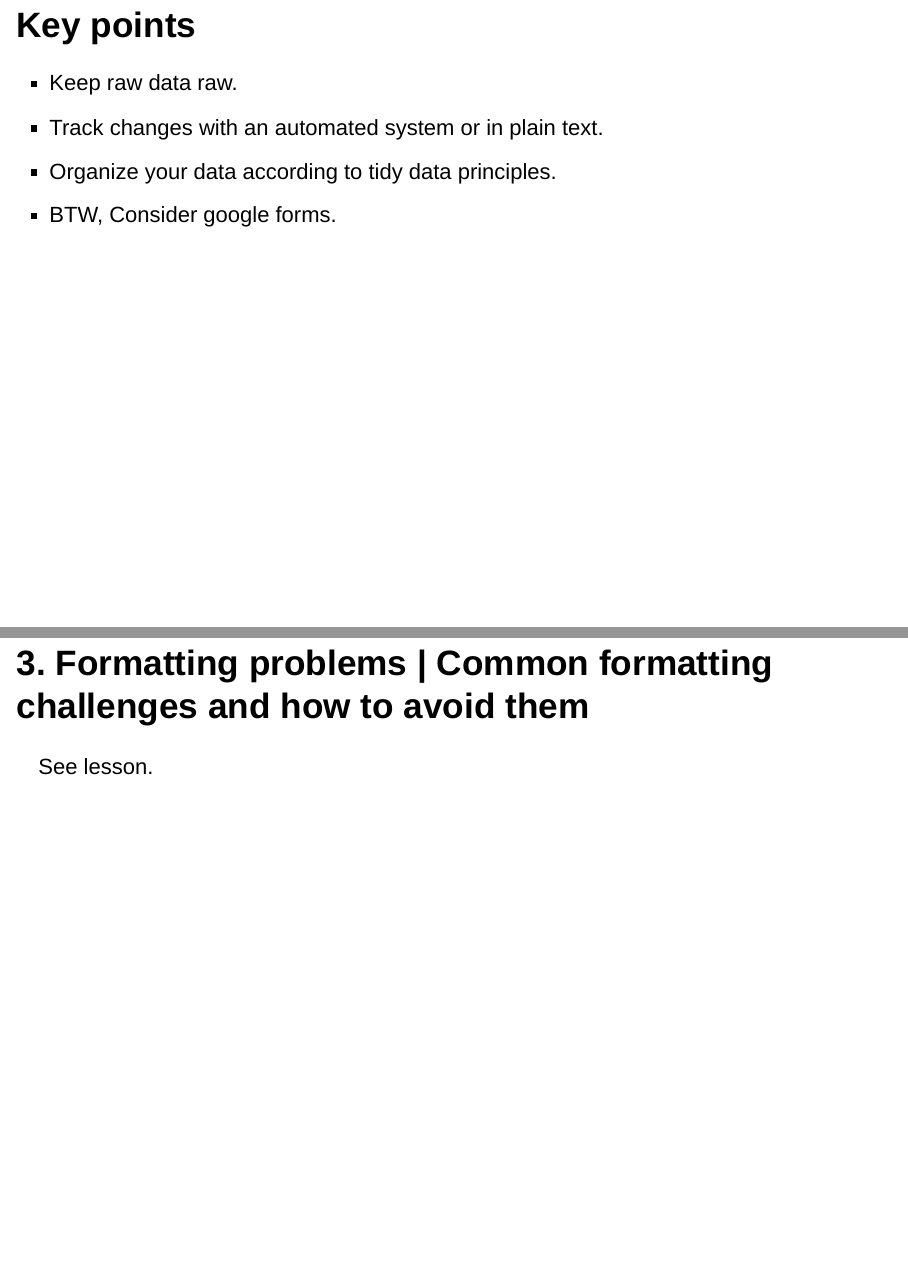
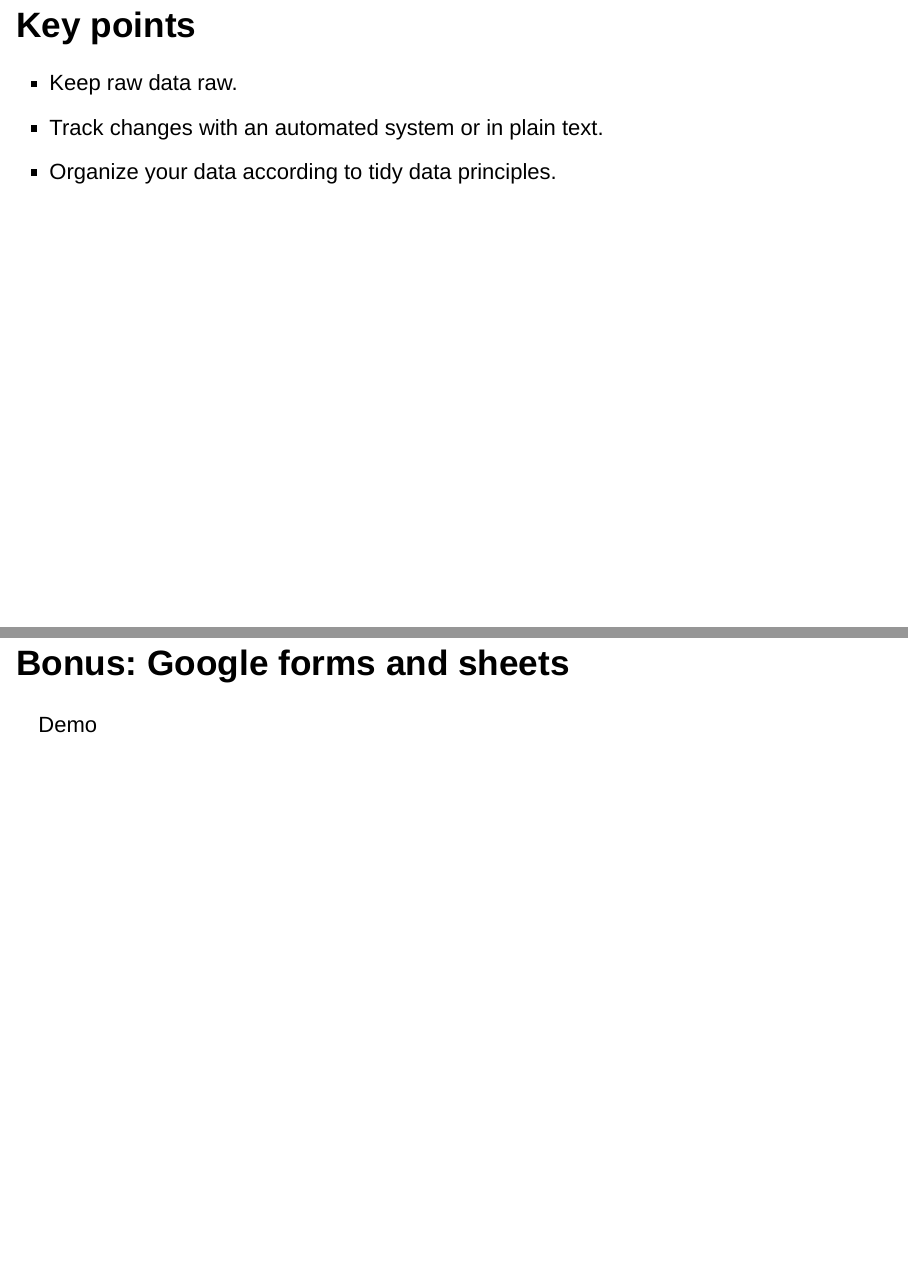
Before and after one commit to maurolepore/carpentries, an R Markdown document (slides/carpentries-sheets.Rmd): pages 18 and 19 of 40 before the commit and pages 18 and 19 of 41 after it, joined at a grey line. Rendered offline with R 4.5, knitr and Pandoc, with nearby package versions; drawn as Slidy slides in place of the format the file asks for.

Commit message:
Add bonus.

```diff
--- a/slides/carpentries-sheets.Rmd
+++ b/slides/carpentries-sheets.Rmd
@@ -147,7 +147,11 @@ _Time-series for a small mammal community in southern Arizona to study the effec
 * Keep raw data raw.
 * Track changes with an automated system or in plain text.
 * Organize your data according to tidy data principles.
-* BTW, Consider google forms.
+
+
+## Bonus: Google forms and sheets
+
+Demo
 
 
 
```
